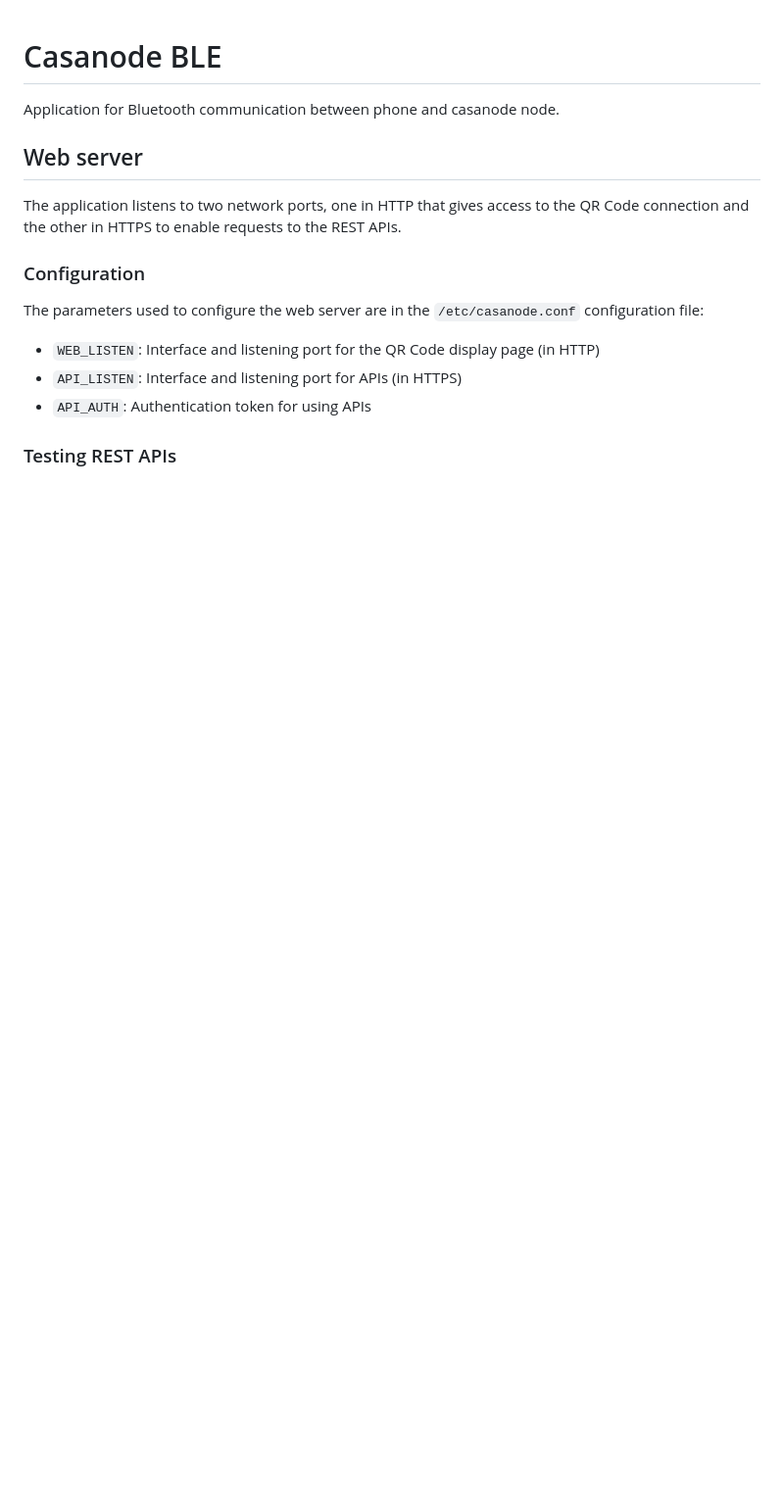
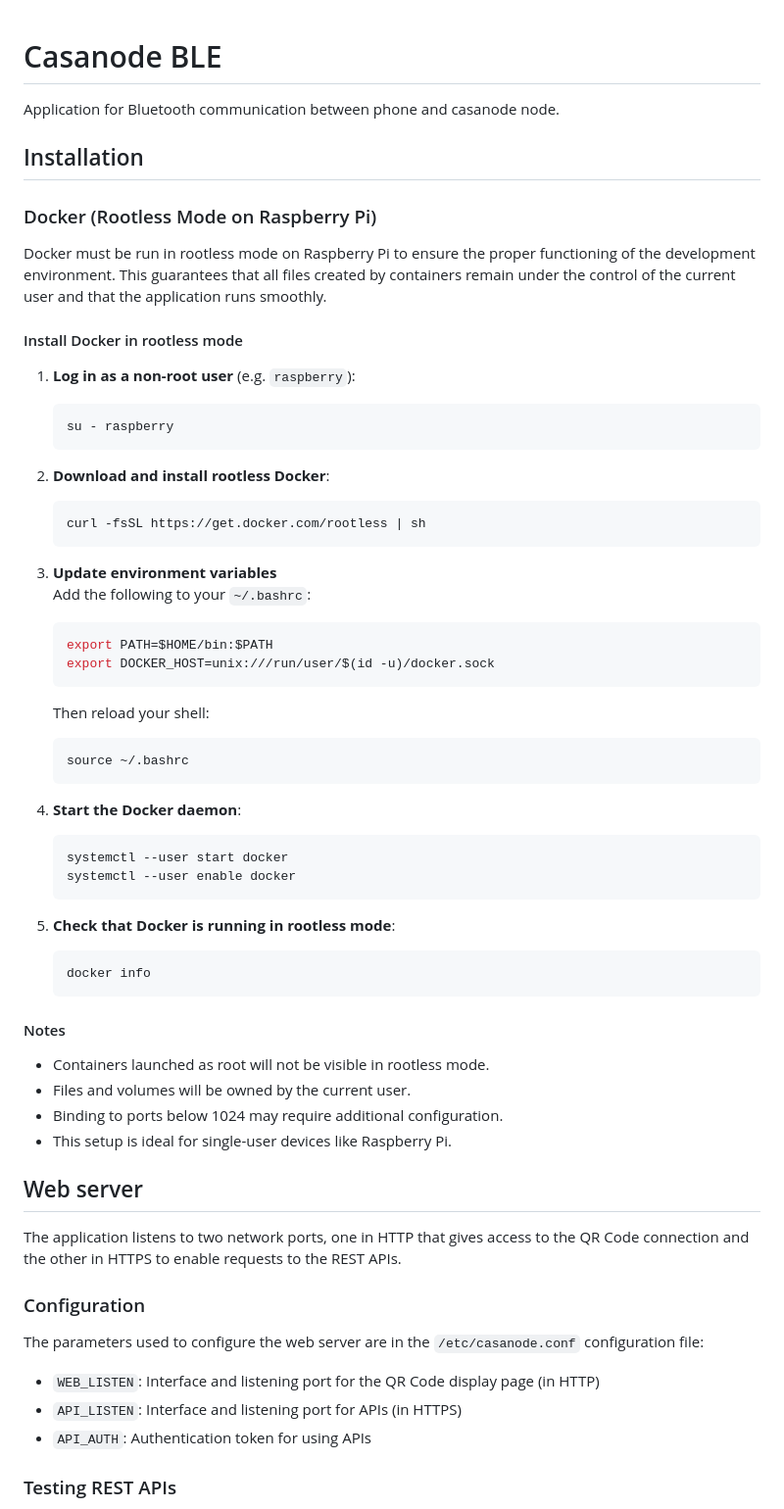
Before and after one commit to sentinelgrowthdao/casanode-ble, a Markdown page: README.md, the part around the change. Shown at 98% size. Rendered like a GitHub page; blank space fills up the shorter version.

Commit message:
docs: update installation instructions for Docker in rootless mode on Raspberry Pi

````diff
--- a/README.md
+++ b/README.md
@@ -1,6 +1,53 @@
 # Casanode BLE
 
 Application for Bluetooth communication between phone and casanode node.
+
+## Installation
+
+### Docker (Rootless Mode on Raspberry Pi)
+Docker must be run in rootless mode on Raspberry Pi to ensure the proper functioning of the development environment. This guarantees that all files created by containers remain under the control of the current user and that the application runs smoothly.
+
+#### Install Docker in rootless mode
+
+1. **Log in as a non-root user** (e.g. `raspberry`):
+   ```bash
+   su - raspberry
+   ```
+
+2. **Download and install rootless Docker**:
+   ```bash
+   curl -fsSL https://get.docker.com/rootless | sh
+   ```
+
+3. **Update environment variables**
+   Add the following to your `~/.bashrc`:
+   ```bash
+   export PATH=$HOME/bin:$PATH
+   export DOCKER_HOST=unix:///run/user/$(id -u)/docker.sock
+   ```
+
+   Then reload your shell:
+   ```bash
+   source ~/.bashrc
+   ```
+
+4. **Start the Docker daemon**:
+   ```bash
+   systemctl --user start docker
+   systemctl --user enable docker
+   ```
+
+5. **Check that Docker is running in rootless mode**:
+   ```bash
+   docker info
+   ```
+
+#### Notes
+
+- Containers launched as root will not be visible in rootless mode.
+- Files and volumes will be owned by the current user.
+- Binding to ports below 1024 may require additional configuration.
+- This setup is ideal for single-user devices like Raspberry Pi.
 
 ## Web server
 
````
